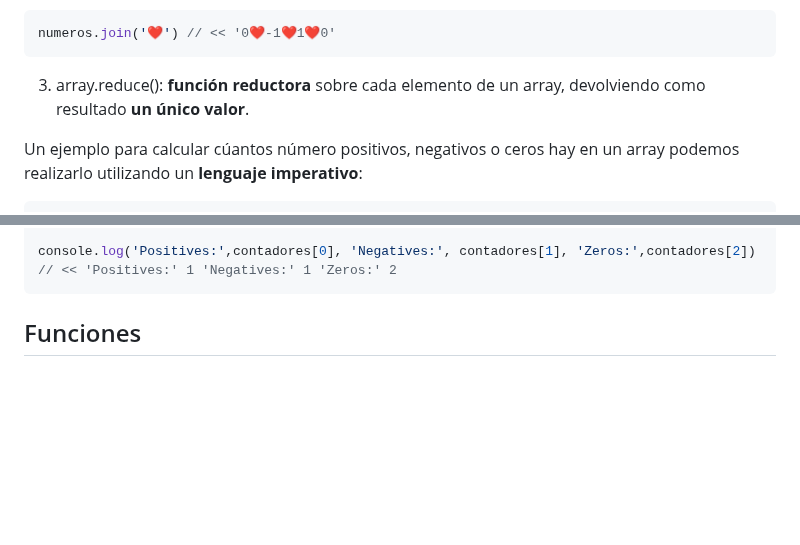
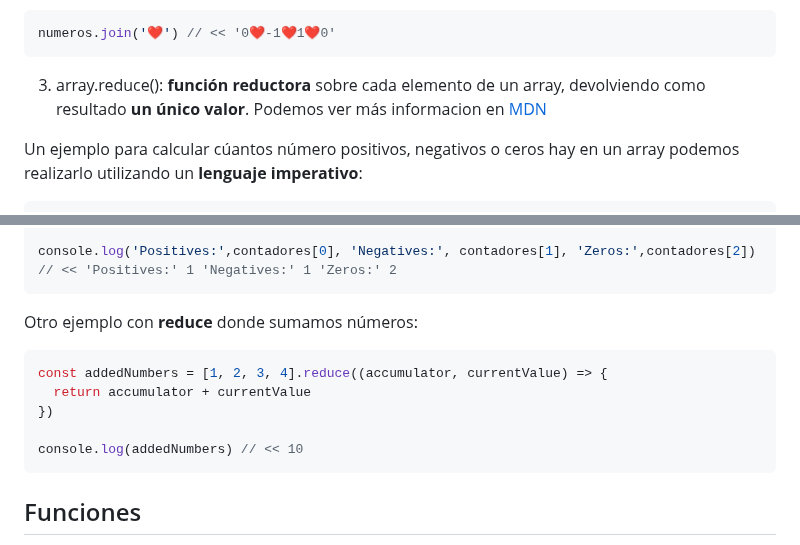
Before and after one commit to webferrol/javascript-sessions, a Markdown page: README.md, 2 parts joined by grey strips. Drawn GitHub-style; blank space fills up the shorter version.

Commit message:
Poniendo un ejemplo más en array.prototype.reduce

````diff
--- a/README.md
+++ b/README.md
@@ -196,7 +196,7 @@ numeros.length // << 4
 numeros.join('❤️') // << '0❤️-1❤️1❤️0'
 ```
 
-3. array.reduce():  __función reductora__ sobre cada elemento de un array, devolviendo como resultado __un único valor__.
+3. array.reduce():  __función reductora__ sobre cada elemento de un array, devolviendo como resultado __un único valor__. Podemos ver más informacion en [MDN](https://developer.mozilla.org/es/docs/Web/JavaScript/Reference/Global_Objects/Array/reduce)
 
 Un ejemplo para calcular cúantos número positivos, negativos o ceros hay en un array podemos realizarlo utilizando un __lenguaje imperativo__:
 
@@ -227,7 +227,15 @@ const contadores = numeros.reduce((previousValue, currentValue) => {
 
 console.log('Positives:',contadores[0], 'Negatives:', contadores[1], 'Zeros:',contadores[2]) // << 'Positives:' 1 'Negatives:' 1 'Zeros:' 2
 ```
+Otro ejemplo con __reduce__ donde sumamos números:
 
+```js
+const addedNumbers = [1, 2, 3, 4].reduce((accumulator, currentValue) => {
+  return accumulator + currentValue
+})
+
+console.log(addedNumbers) // << 10
+```
 
 ## Funciones
 
````
